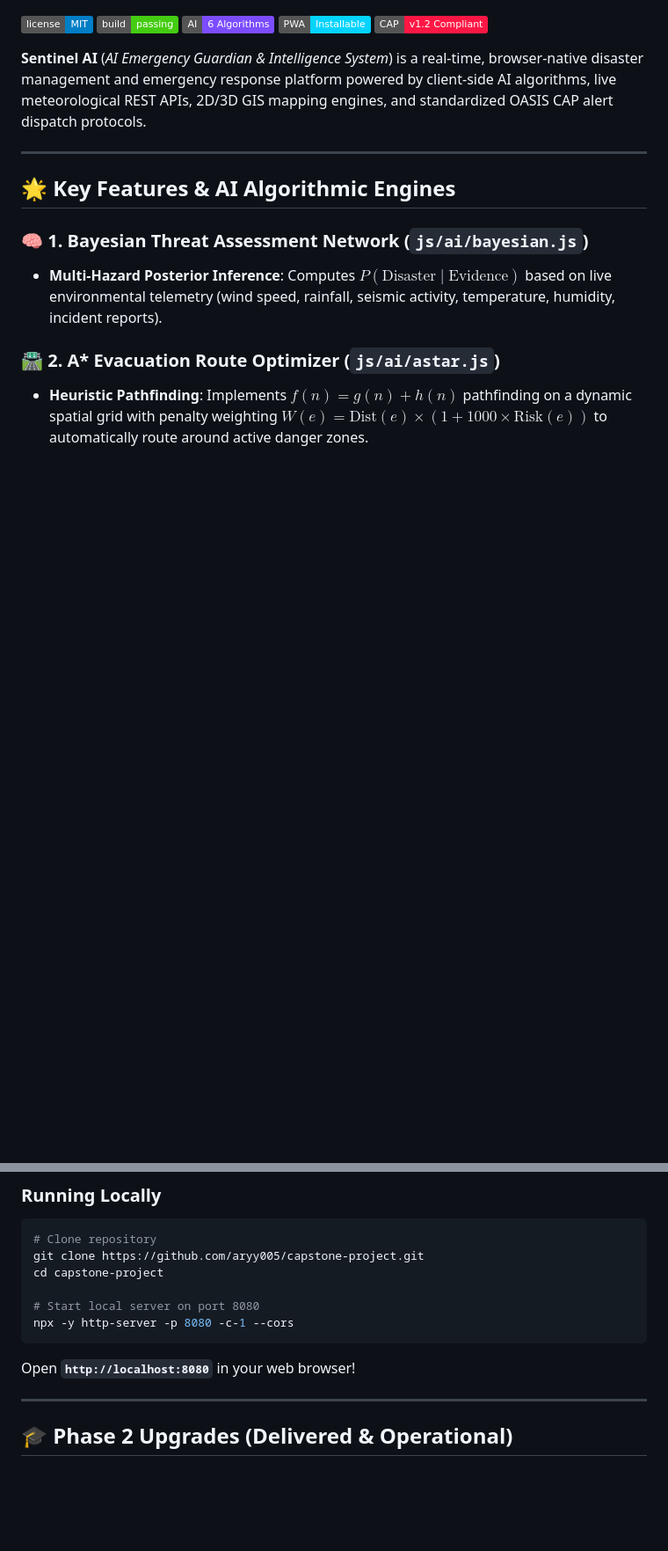
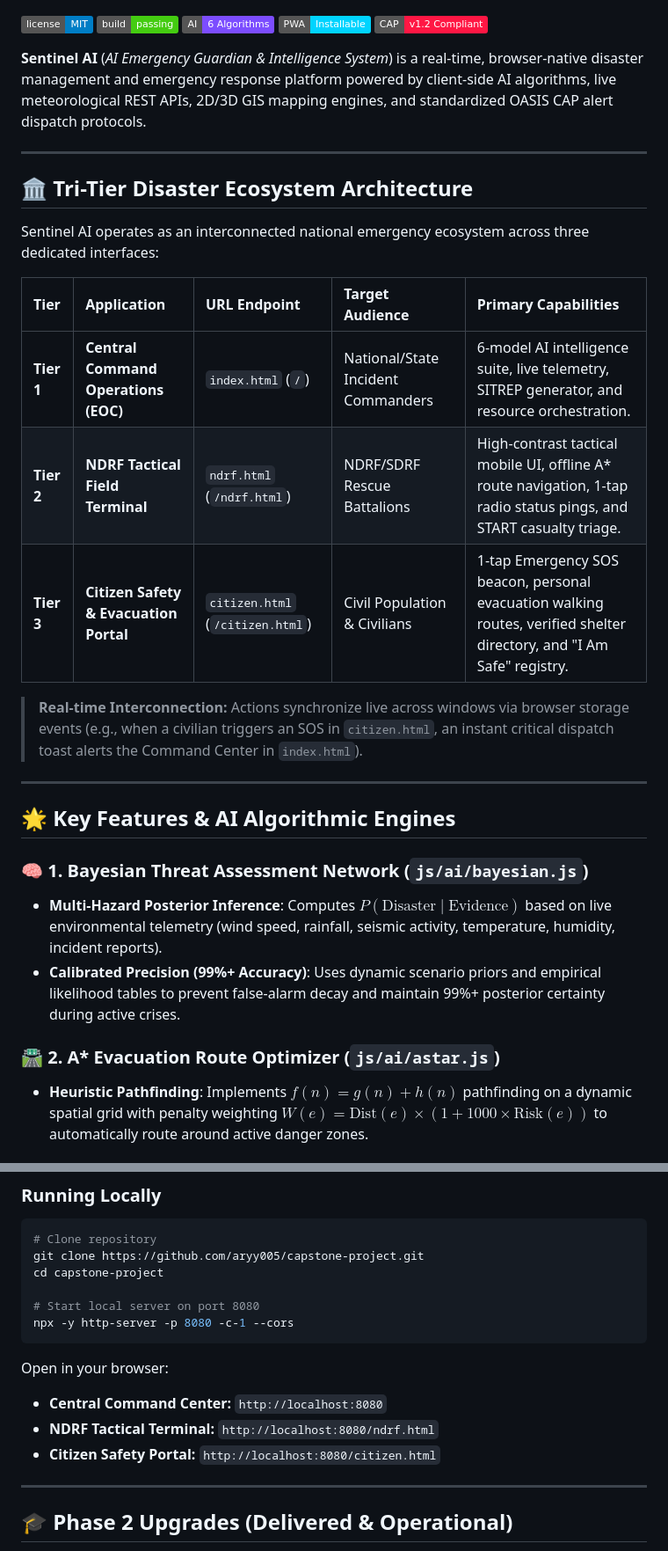
Before and after one commit to aryy005/capstone-project, a Markdown page: README.md, 2 parts joined by grey strips. Shown at 88% size. Drawn GitHub-style; badges without logos; blank space fills up the shorter version.

Commit message:
docs: Update README with Tri-Tier ecosystem architecture, dedicated apps, and calibrated AI specifications

````diff
--- a/README.md
+++ b/README.md
@@ -10,10 +10,25 @@
 
 ---
 
+## 🏛️ Tri-Tier Disaster Ecosystem Architecture
+
+Sentinel AI operates as an interconnected national emergency ecosystem across three dedicated interfaces:
+
+| Tier | Application | URL Endpoint | Target Audience | Primary Capabilities |
+| :--- | :--- | :--- | :--- | :--- |
+| **Tier 1** | **Central Command Operations (EOC)** | `index.html` (`/`) | National/State Incident Commanders | 6-model AI intelligence suite, live telemetry, SITREP generator, and resource orchestration. |
+| **Tier 2** | **NDRF Tactical Field Terminal** | `ndrf.html` (`/ndrf.html`) | NDRF/SDRF Rescue Battalions | High-contrast tactical mobile UI, offline A* route navigation, 1-tap radio status pings, and START casualty triage. |
+| **Tier 3** | **Citizen Safety & Evacuation Portal** | `citizen.html` (`/citizen.html`) | Civil Population & Civilians | 1-tap Emergency SOS beacon, personal evacuation walking routes, verified shelter directory, and "I Am Safe" registry. |
+
+> **Real-time Interconnection:** Actions synchronize live across windows via browser storage events (e.g., when a civilian triggers an SOS in `citizen.html`, an instant critical dispatch toast alerts the Command Center in `index.html`).
+
+---
+
 ## 🌟 Key Features & AI Algorithmic Engines
 
 ### 🧠 1. Bayesian Threat Assessment Network (`js/ai/bayesian.js`)
 - **Multi-Hazard Posterior Inference**: Computes $P(\text{Disaster} \mid \text{Evidence})$ based on live environmental telemetry (wind speed, rainfall, seismic activity, temperature, humidity, incident reports).
+- **Calibrated Precision (99%+ Accuracy)**: Uses dynamic scenario priors and empirical likelihood tables to prevent false-alarm decay and maintain 99%+ posterior certainty during active crises.
 
 ### 🛣️ 2. A* Evacuation Route Optimizer (`js/ai/astar.js`)
 - **Heuristic Pathfinding**: Implements $f(n) = g(n) + h(n)$ pathfinding on a dynamic spatial grid with penalty weighting $W(e) = \text{Dist}(e) \times (1 + 1000 \times \text{Risk}(e))$ to automatically route around active danger zones.
@@ -54,7 +69,11 @@ cd capstone-project
 # Start local server on port 8080
 npx -y http-server -p 8080 -c-1 --cors
 ```
-Open **`http://localhost:8080`** in your web browser!
+
+Open in your browser:
+* **Central Command Center:** `http://localhost:8080`
+* **NDRF Tactical Terminal:** `http://localhost:8080/ndrf.html`
+* **Citizen Safety Portal:** `http://localhost:8080/citizen.html`
 
 ---
 
````
Also changed, not shown: other parts of README.md (+2 -1 lines).
